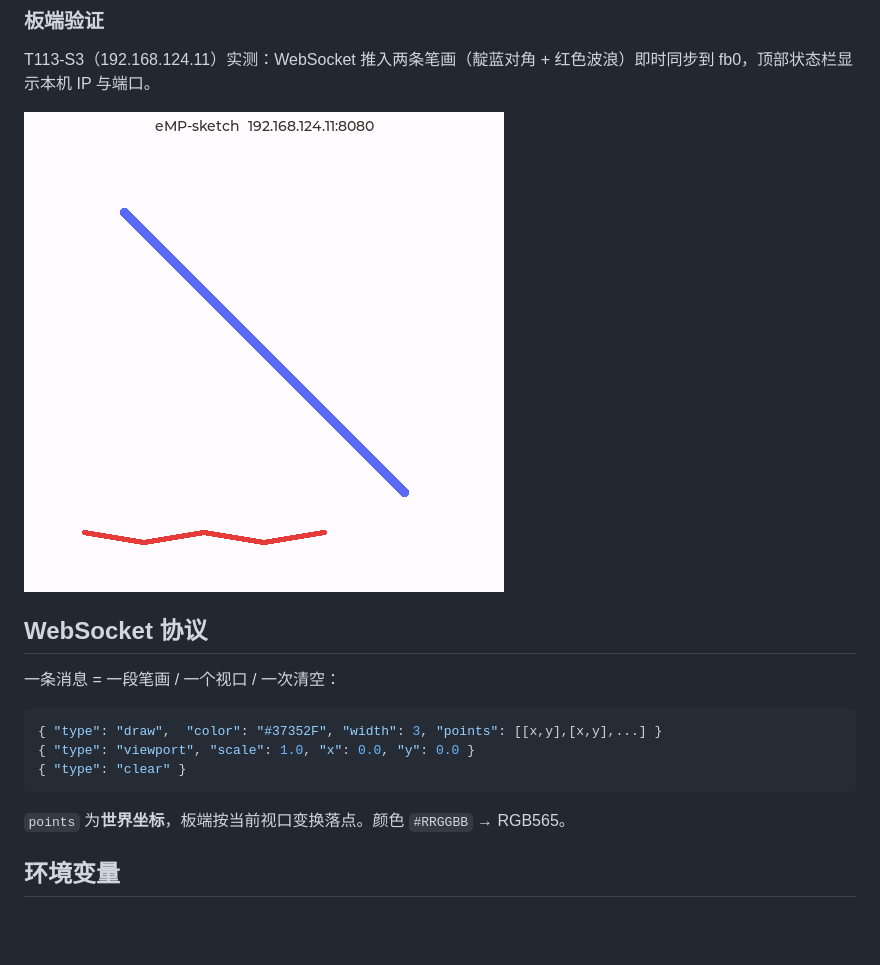
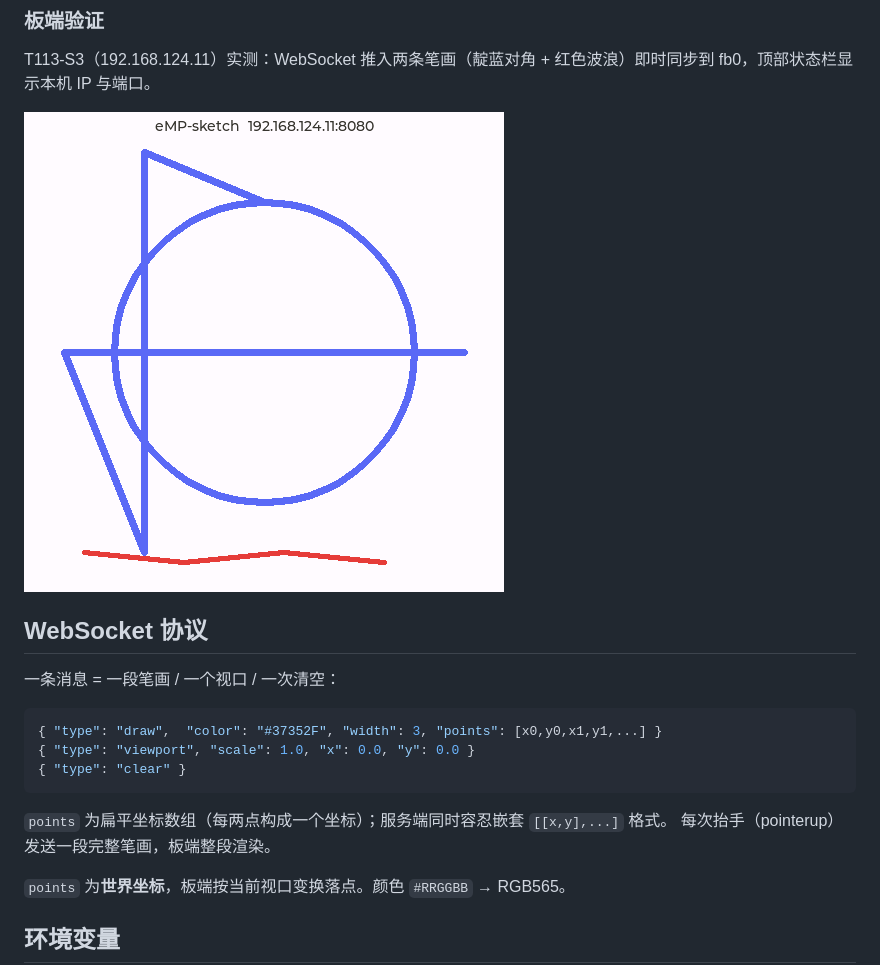
Before and after one commit to ZhangKeLiang0627/eMP-sketch, a Markdown page: README.md, the part around the change. GitHub-like rendering; pictures changed too: docs/board-verify-v0.1.png; blank space fills up the shorter version.

````diff
--- a/README.md
+++ b/README.md
@@ -94,10 +94,13 @@ T113-S3（192.168.124.11）实测：WebSocket 推入两条笔画（靛蓝对角
 一条消息 = 一段笔画 / 一个视口 / 一次清空：
 
 ```jsonc
-{ "type": "draw",  "color": "#37352F", "width": 3, "points": [[x,y],[x,y],...] }
+{ "type": "draw",  "color": "#37352F", "width": 3, "points": [x0,y0,x1,y1,...] }
 { "type": "viewport", "scale": 1.0, "x": 0.0, "y": 0.0 }
 { "type": "clear" }
 ```
+
+`points` 为扁平坐标数组（每两点构成一个坐标）；服务端同时容忍嵌套 `[[x,y],...]` 格式。
+每次抬手（pointerup）发送一段完整笔画，板端整段渲染。
 
 `points` 为**世界坐标**，板端按当前视口变换落点。颜色 `#RRGGBB` → RGB565。
 
````
Also changed, not shown: 1 other file.
